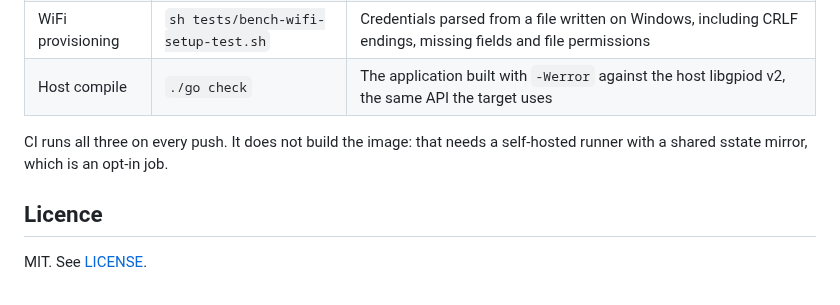
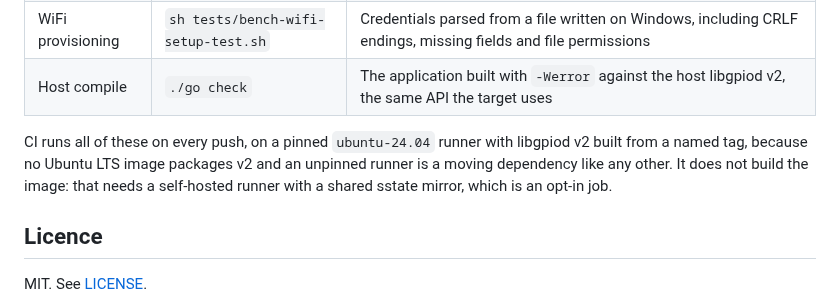
Before and after one commit to ambrosiobing/embedded-linux, a Markdown page: README.md, the part around the change. GitHub-like rendering.

```diff
--- a/README.md
+++ b/README.md
@@ -144,7 +144,10 @@ usually break can be:
 | WiFi provisioning | `sh tests/bench-wifi-setup-test.sh` | Credentials parsed from a file written on Windows, including CRLF endings, missing fields and file permissions |
 | Host compile | `./go check` | The application built with `-Werror` against the host libgpiod v2, the same API the target uses |
 
-CI runs all three on every push. It does not build the image: that needs a
+CI runs all of these on every push, on a pinned `ubuntu-24.04` runner
+with libgpiod v2 built from a named tag, because no Ubuntu LTS image
+packages v2 and an unpinned runner is a moving dependency like any
+other. It does not build the image: that needs a
 self-hosted runner with a shared sstate mirror, which is an opt-in job.
 
 ## Licence
```
Also changed, not shown: projects/01-yocto-image/JOURNAL.md (+45 -0 lines).
